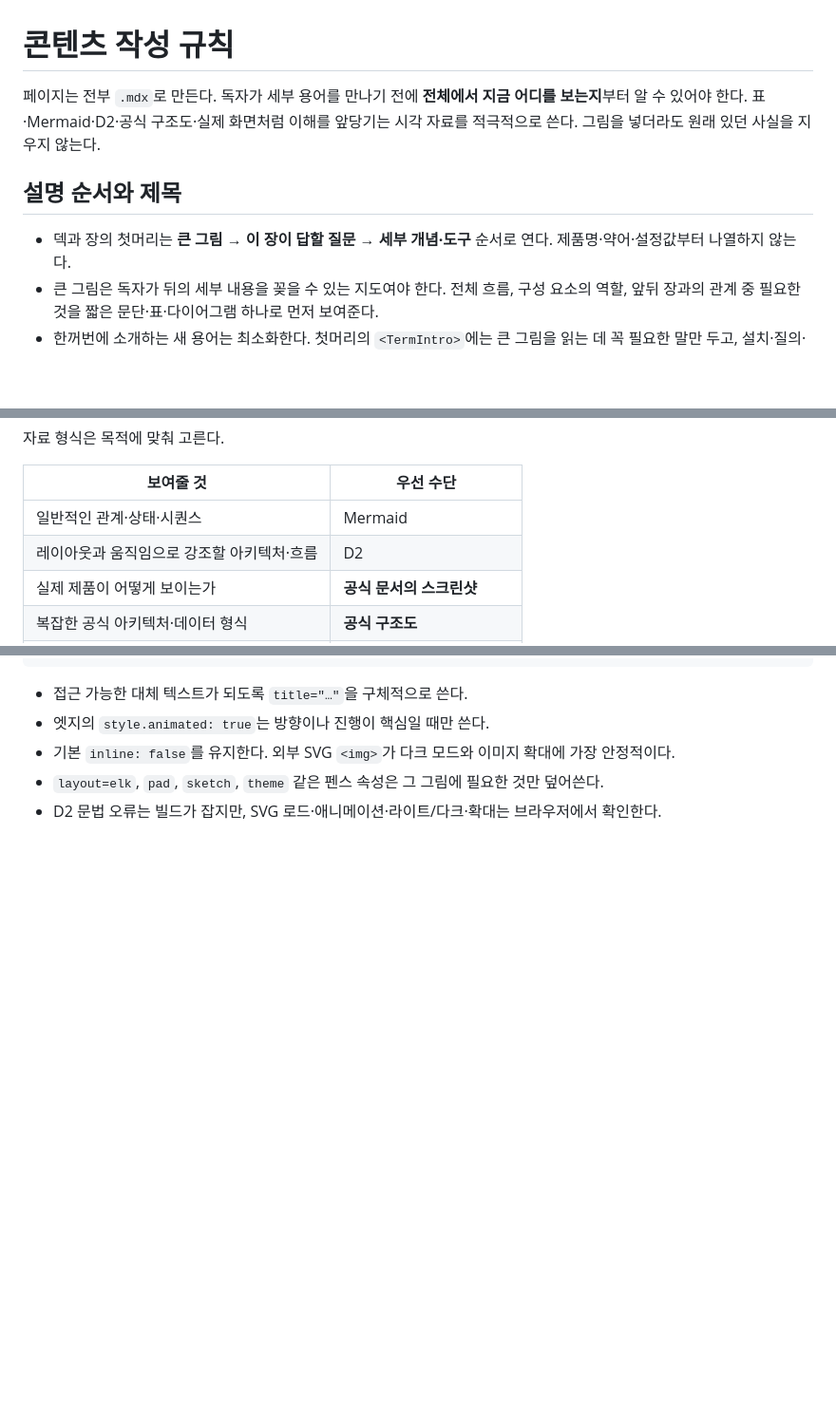
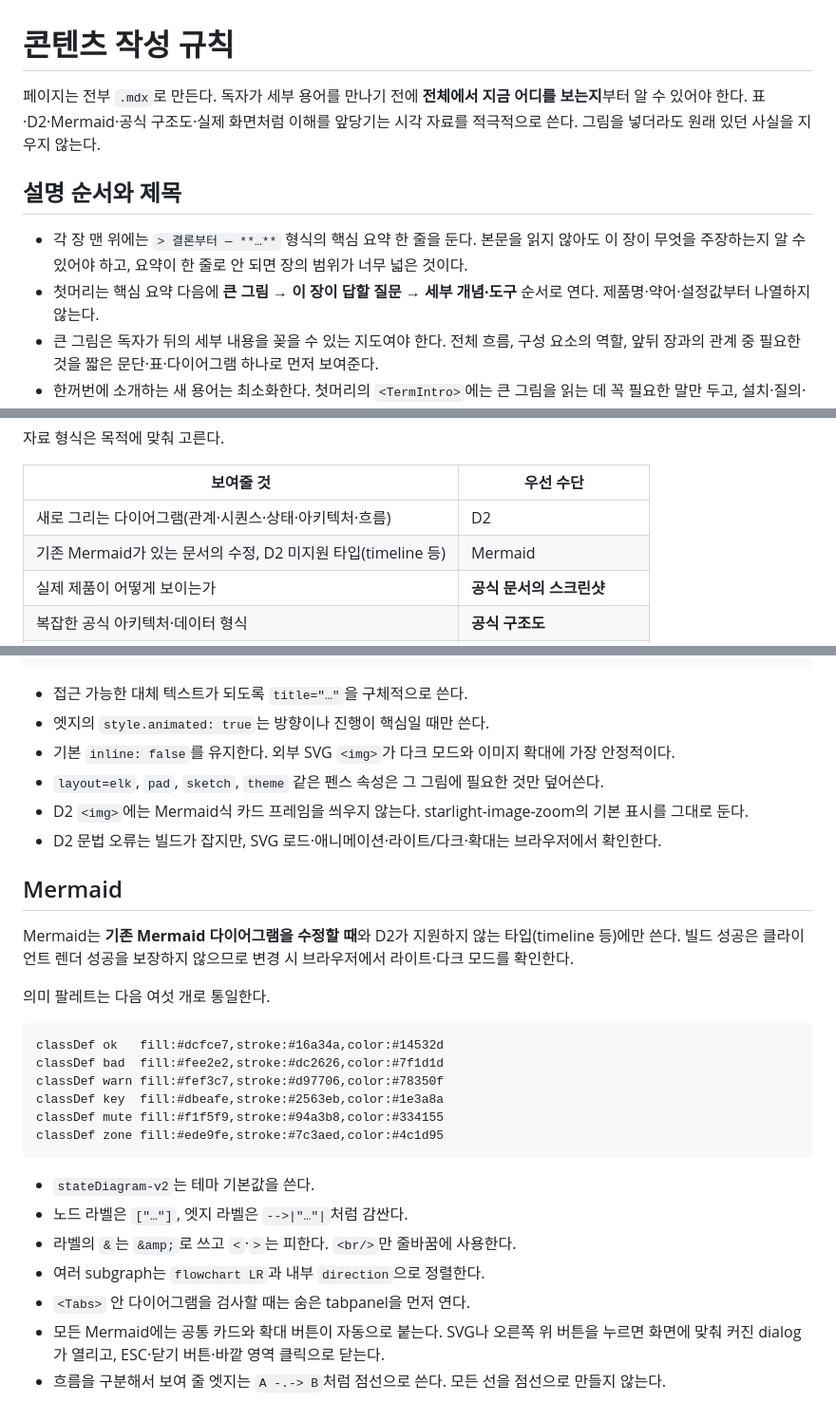
Before and after one commit to mechurak/study-starlight, a Markdown page: docs/content-authoring.md, 3 parts joined by grey strips. Shown at 95% size. Rendered like a GitHub page; blank space fills up the shorter version.

````diff
--- a/docs/content-authoring.md
+++ b/docs/content-authoring.md
@@ -1,12 +1,14 @@
 # 콘텐츠 작성 규칙
 
 페이지는 전부 `.mdx`로 만든다. 독자가 세부 용어를 만나기 전에 **전체에서 지금 어디를 보는지**부터
-알 수 있어야 한다. 표·Mermaid·D2·공식 구조도·실제 화면처럼 이해를 앞당기는 시각 자료를 적극적으로 쓴다.
+알 수 있어야 한다. 표·D2·Mermaid·공식 구조도·실제 화면처럼 이해를 앞당기는 시각 자료를 적극적으로 쓴다.
 그림을 넣더라도 원래 있던 사실을 지우지 않는다.
 
 ## 설명 순서와 제목
 
-- 덱과 장의 첫머리는 **큰 그림 → 이 장이 답할 질문 → 세부 개념·도구** 순서로 연다.
+- 각 장 맨 위에는 `> 결론부터 — **…**` 형식의 핵심 요약 한 줄을 둔다. 본문을 읽지 않아도
+  이 장이 무엇을 주장하는지 알 수 있어야 하고, 요약이 한 줄로 안 되면 장의 범위가 너무 넓은 것이다.
+- 첫머리는 핵심 요약 다음에 **큰 그림 → 이 장이 답할 질문 → 세부 개념·도구** 순서로 연다.
   제품명·약어·설정값부터 나열하지 않는다.
 - 큰 그림은 독자가 뒤의 세부 내용을 꽂을 수 있는 지도여야 한다. 전체 흐름, 구성 요소의 역할,
   앞뒤 장과의 관계 중 필요한 것을 짧은 문단·표·다이어그램 하나로 먼저 보여준다.
@@ -44,8 +46,8 @@
 
 | 보여줄 것 | 우선 수단 |
 |---|---|
-| 일반적인 관계·상태·시퀀스 | Mermaid |
-| 레이아웃과 움직임으로 강조할 아키텍처·흐름 | D2 |
+| 새로 그리는 다이어그램(관계·시퀀스·상태·아키텍처·흐름) | D2 |
+| 기존 Mermaid가 있는 문서의 수정, D2 미지원 타입(timeline 등) | Mermaid |
 | 실제 제품이 어떻게 보이는가 | **공식 문서의 스크린샷** |
 | 복잡한 공식 아키텍처·데이터 형식 | **공식 구조도** |
 | 반복 필드와 정확한 비교 | 표 |
@@ -221,4 +215,31 @@ svg -> browser: 표시 {
 - 엣지의 `style.animated: true`는 방향이나 진행이 핵심일 때만 쓴다.
 - 기본 `inline: false`를 유지한다. 외부 SVG `<img>`가 다크 모드와 이미지 확대에 가장 안정적이다.
 - `layout=elk`, `pad`, `sketch`, `theme` 같은 펜스 속성은 그 그림에 필요한 것만 덮어쓴다.
+- D2 `<img>`에는 Mermaid식 카드 프레임을 씌우지 않는다. starlight-image-zoom의 기본 표시를 그대로 둔다.
 - D2 문법 오류는 빌드가 잡지만, SVG 로드·애니메이션·라이트/다크·확대는 브라우저에서 확인한다.
+
+## Mermaid
+
+Mermaid는 **기존 Mermaid 다이어그램을 수정할 때**와 D2가 지원하지 않는 타입(timeline 등)에만
+쓴다. 빌드 성공은 클라이언트 렌더 성공을 보장하지 않으므로 변경 시 브라우저에서
+라이트·다크 모드를 확인한다.
+
+의미 팔레트는 다음 여섯 개로 통일한다.
+
+```text
+classDef ok   fill:#dcfce7,stroke:#16a34a,color:#14532d
+classDef bad  fill:#fee2e2,stroke:#dc2626,color:#7f1d1d
+classDef warn fill:#fef3c7,stroke:#d97706,color:#78350f
+classDef key  fill:#dbeafe,stroke:#2563eb,color:#1e3a8a
+classDef mute fill:#f1f5f9,stroke:#94a3b8,color:#334155
+classDef zone fill:#ede9fe,stroke:#7c3aed,color:#4c1d95
+```
+
+- `stateDiagram-v2`는 테마 기본값을 쓴다.
+- 노드 라벨은 `["…"]`, 엣지 라벨은 `-->|"…"|`처럼 감싼다.
+- 라벨의 `&`는 `&amp;`로 쓰고 `<`·`>`는 피한다. `<br/>`만 줄바꿈에 사용한다.
+- 여러 subgraph는 `flowchart LR`과 내부 `direction`으로 정렬한다.
+- `<Tabs>` 안 다이어그램을 검사할 때는 숨은 tabpanel을 먼저 연다.
+- 모든 Mermaid에는 공통 카드와 확대 버튼이 자동으로 붙는다. SVG나 오른쪽 위 버튼을 누르면
+  화면에 맞춰 커진 dialog가 열리고, ESC·닫기 버튼·바깥 영역 클릭으로 닫는다.
+- 흐름을 구분해서 보여 줄 엣지는 `A -.-> B`처럼 점선으로 쓴다. 모든 선을 점선으로 만들지 않는다.
````
Also changed, not shown: other parts of docs/content-authoring.md (+28 -36 lines).
